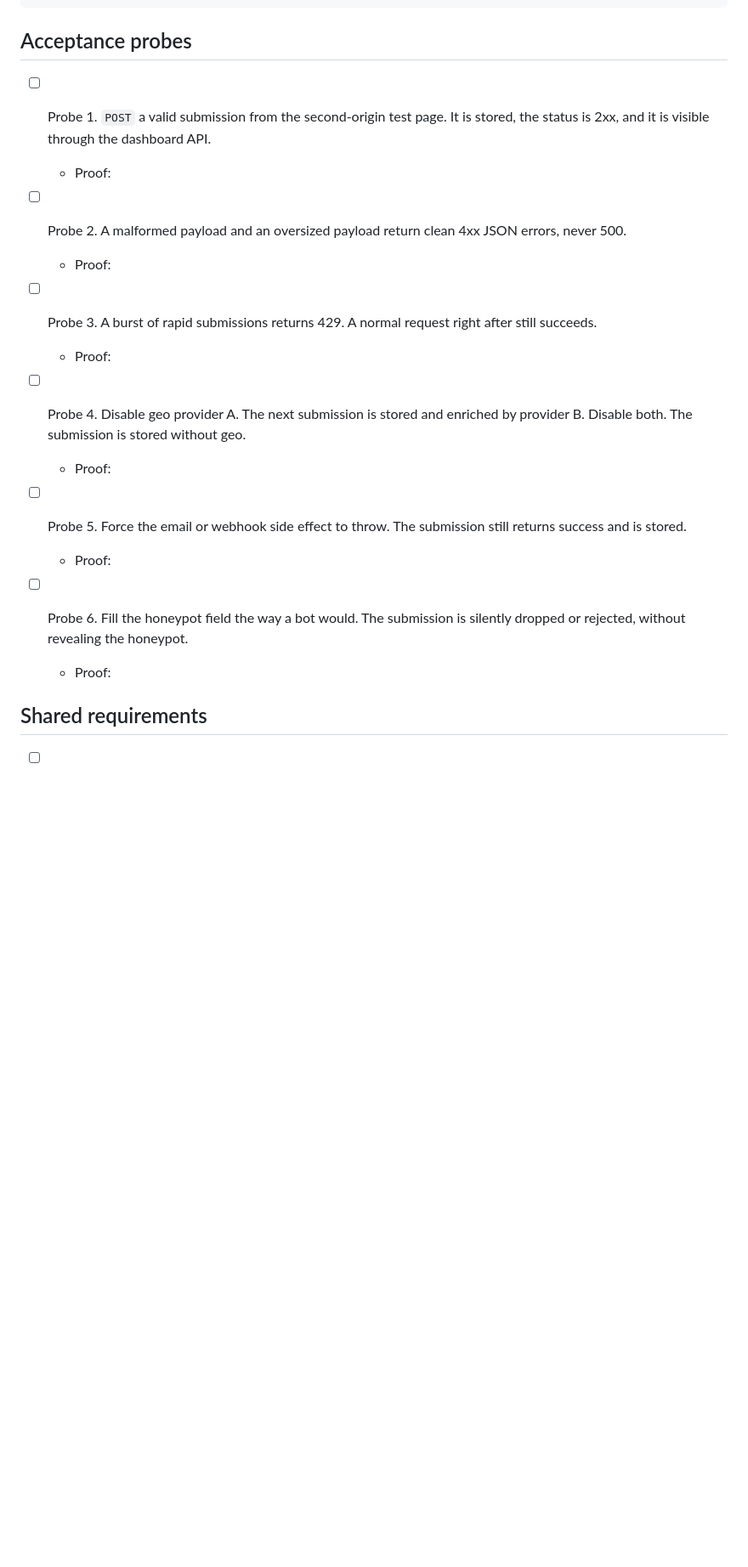
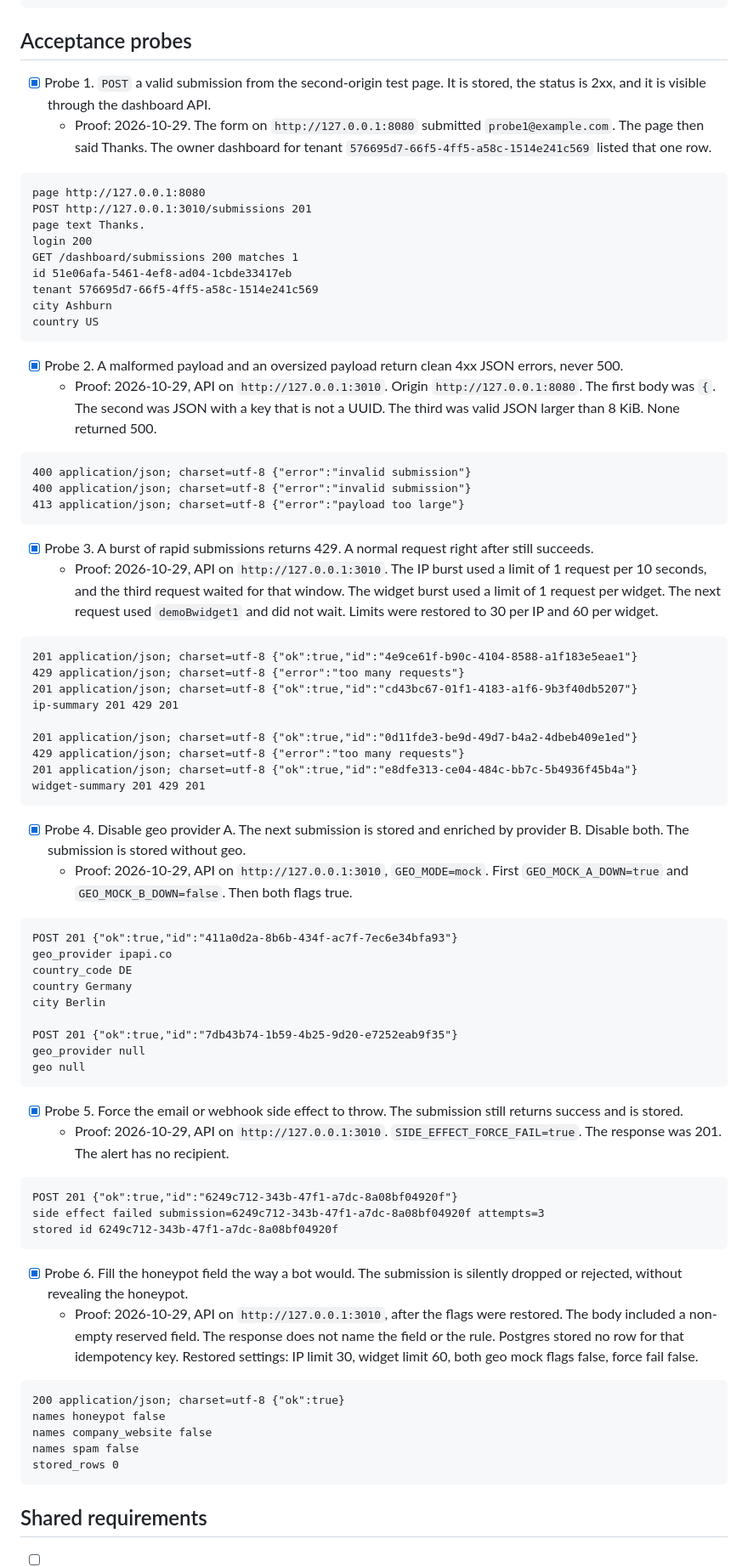
Before and after one commit to emirgenjac/flyrank-widget-platform, a Markdown page: EVIDENCE.md, the part around the change. Shown at 85% size. Rendered like a GitHub page; blank space fills up the shorter version.

Commit message:
Record the six acceptance probe results.

````diff
--- a/EVIDENCE.md
+++ b/EVIDENCE.md
@@ -262,23 +262,79 @@ health 200 {"ok":true,"db":"up"}
 
 ## Acceptance probes
 
-- [ ] Probe 1. `POST` a valid submission from the second-origin test page. It is stored, the status is 2xx, and it is visible through the dashboard API.
-  - Proof:
+- [x] Probe 1. `POST` a valid submission from the second-origin test page. It is stored, the status is 2xx, and it is visible through the dashboard API.
+  - Proof: 2026-10-29. The form on `http://127.0.0.1:8080` submitted `probe1@example.com`. The page then said Thanks. The owner dashboard for tenant `576695d7-66f5-4ff5-a58c-1514e241c569` listed that one row.
 
-- [ ] Probe 2. A malformed payload and an oversized payload return clean 4xx JSON errors, never 500.
-  - Proof:
+```text
+page http://127.0.0.1:8080
+POST http://127.0.0.1:3010/submissions 201
+page text Thanks.
+login 200
+GET /dashboard/submissions 200 matches 1
+id 51e06afa-5461-4ef8-ad04-1cbde33417eb
+tenant 576695d7-66f5-4ff5-a58c-1514e241c569
+city Ashburn
+country US
+```
 
-- [ ] Probe 3. A burst of rapid submissions returns 429. A normal request right after still succeeds.
-  - Proof:
+- [x] Probe 2. A malformed payload and an oversized payload return clean 4xx JSON errors, never 500.
+  - Proof: 2026-10-29, API on `http://127.0.0.1:3010`. Origin `http://127.0.0.1:8080`. The first body was `{`. The second was JSON with a key that is not a UUID. The third was valid JSON larger than 8 KiB. None returned 500.
 
-- [ ] Probe 4. Disable geo provider A. The next submission is stored and enriched by provider B. Disable both. The submission is stored without geo.
-  - Proof:
+```text
+400 application/json; charset=utf-8 {"error":"invalid submission"}
+400 application/json; charset=utf-8 {"error":"invalid submission"}
+413 application/json; charset=utf-8 {"error":"payload too large"}
+```
 
-- [ ] Probe 5. Force the email or webhook side effect to throw. The submission still returns success and is stored.
-  - Proof:
+- [x] Probe 3. A burst of rapid submissions returns 429. A normal request right after still succeeds.
+  - Proof: 2026-10-29, API on `http://127.0.0.1:3010`. The IP burst used a limit of 1 request per 10 seconds, and the third request waited for that window. The widget burst used a limit of 1 request per widget. The next request used `demoBwidget1` and did not wait. Limits were restored to 30 per IP and 60 per widget.
 
-- [ ] Probe 6. Fill the honeypot field the way a bot would. The submission is silently dropped or rejected, without revealing the honeypot.
-  - Proof:
+```text
+201 application/json; charset=utf-8 {"ok":true,"id":"4e9ce61f-b90c-4104-8588-a1f183e5eae1"}
+429 application/json; charset=utf-8 {"error":"too many requests"}
+201 application/json; charset=utf-8 {"ok":true,"id":"cd43bc67-01f1-4183-a1f6-9b3f40db5207"}
+ip-summary 201 429 201
+
+201 application/json; charset=utf-8 {"ok":true,"id":"0d11fde3-be9d-49d7-b4a2-4dbeb409e1ed"}
+429 application/json; charset=utf-8 {"error":"too many requests"}
+201 application/json; charset=utf-8 {"ok":true,"id":"e8dfe313-ce04-484c-bb7c-5b4936f45b4a"}
+widget-summary 201 429 201
+```
+
+- [x] Probe 4. Disable geo provider A. The next submission is stored and enriched by provider B. Disable both. The submission is stored without geo.
+  - Proof: 2026-10-29, API on `http://127.0.0.1:3010`, `GEO_MODE=mock`. First `GEO_MOCK_A_DOWN=true` and `GEO_MOCK_B_DOWN=false`. Then both flags true.
+
+```text
+POST 201 {"ok":true,"id":"411a0d2a-8b6b-434f-ac7f-7ec6e34bfa93"}
+geo_provider ipapi.co
+country_code DE
+country Germany
+city Berlin
+
+POST 201 {"ok":true,"id":"7db43b74-1b59-4b25-9d20-e7252eab9f35"}
+geo_provider null
+geo null
+```
+
+- [x] Probe 5. Force the email or webhook side effect to throw. The submission still returns success and is stored.
+  - Proof: 2026-10-29, API on `http://127.0.0.1:3010`. `SIDE_EFFECT_FORCE_FAIL=true`. The response was 201. The alert has no recipient.
+
+```text
+POST 201 {"ok":true,"id":"6249c712-343b-47f1-a7dc-8a08bf04920f"}
+side effect failed submission=6249c712-343b-47f1-a7dc-8a08bf04920f attempts=3
+stored id 6249c712-343b-47f1-a7dc-8a08bf04920f
+```
+
+- [x] Probe 6. Fill the honeypot field the way a bot would. The submission is silently dropped or rejected, without revealing the honeypot.
+  - Proof: 2026-10-29, API on `http://127.0.0.1:3010`, after the flags were restored. The body included a non-empty reserved field. The response does not name the field or the rule. Postgres stored no row for that idempotency key. Restored settings: IP limit 30, widget limit 60, both geo mock flags false, force fail false.
+
+```text
+200 application/json; charset=utf-8 {"ok":true}
+names honeypot false
+names company_website false
+names spam false
+stored_rows 0
+```
 
 ## Shared requirements
 
````
Also changed, not shown: BUILDLOG.md (+8 -0 lines).
